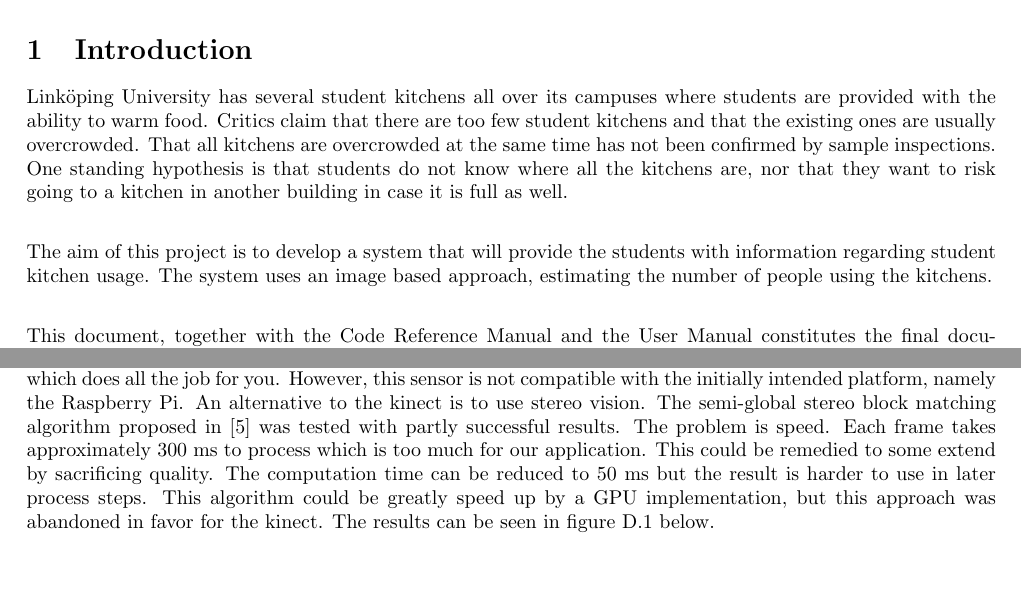
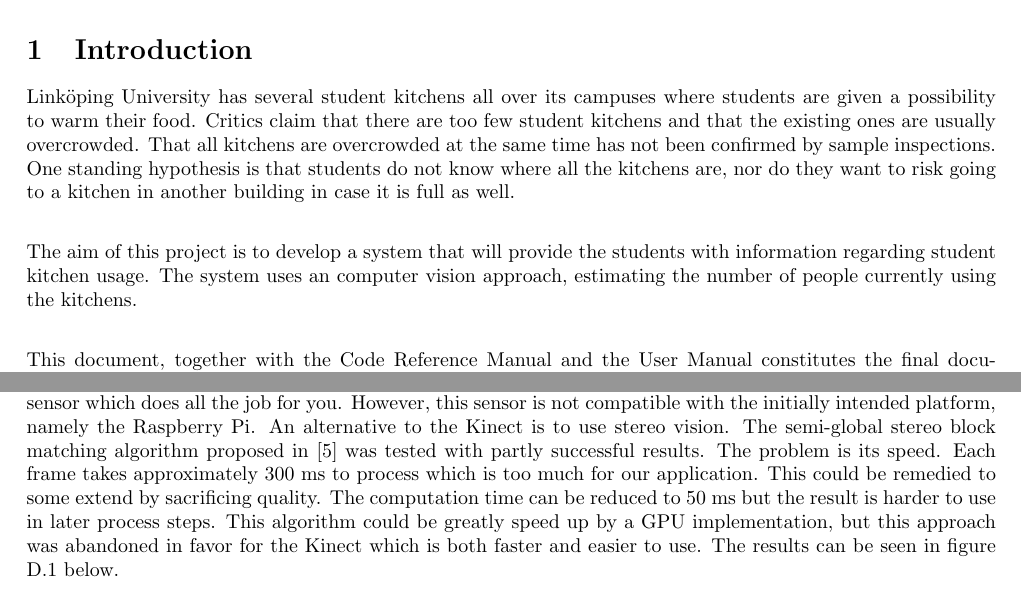
Before and after one commit to GroupDenseKitchen/KitchenOccupation, a LaTeX document (doc/Technical Report/Technical Report.tex, which reads doc/Technical Report/text_files/introduction.tex, doc/Technical Report/text_files/stereo_blockmatching.tex): two parts of pages 5 and 18 of 24, joined at a grey line, cut so that both start at the same text. Compiled offline with pdfLaTeX.

Commit message:
Tech report update, spell corerction etc.

```diff
--- a/doc/Technical Report/text_files/introduction.tex
+++ b/doc/Technical Report/text_files/introduction.tex
@@ -1,5 +1,5 @@
-Linköping University has several student kitchens all over its campuses where students are provided with the ability to warm food. Critics claim that there are too few student kitchens and that the existing ones are usually overcrowded. That all kitchens are overcrowded at the same time has not been confirmed by sample inspections. One standing hypothesis is that students do not know where all the kitchens are, nor that they want to risk going to a kitchen in another building in case it is full as well.\\
+Linköping University has several student kitchens all over its campuses where students are given a possibility to warm their food. Critics claim that there are too few student kitchens and that the existing ones are usually overcrowded. That all kitchens are overcrowded at the same time has not been confirmed by sample inspections. One standing hypothesis is that students do not know where all the kitchens are, nor do they want to risk going to a kitchen in another building in case it is full as well.\\
 
-The aim of this project is to develop a system that will provide the students with information regarding student kitchen usage. The system uses an image based approach, estimating the number of people using the kitchens.\\
+The aim of this project is to develop a system that will provide the students with information regarding student kitchen usage. The system uses an computer vision approach, estimating the number of people currently using the kitchens.\\
 
 This document, together with the Code Reference Manual and the User Manual constitutes the final documentation of the project and describes the current implementation together with some failed attempts and conclusions drawn from these. Performance results of the current implementation are presented in section \ref{sec:evaluation} of this document.
--- a/doc/Technical Report/text_files/stereo_blockmatching.tex
+++ b/doc/Technical Report/text_files/stereo_blockmatching.tex
@@ -1,5 +1,5 @@
 
-There are different ways in which one can obtain depth information. The easiest is perhaps to use a kinect sensor which does all the job for you. However, this sensor is not compatible with the initially intended platform, namely the Raspberry Pi. An alternative to the kinect is to use stereo vision. The semi-global stereo block matching algorithm proposed in \cite{StereoBM} was tested with partly successful results. The problem is speed. Each frame takes approximately 300 ms to process which is too much for our application. This could be remedied to some extend by sacrificing quality. The computation time can be reduced to 50 ms but the result is harder to use in later process steps. This algorithm could be greatly speed up by a GPU implementation, but this approach was abandoned in favor for the kinect. The results can be seen in figure \ref{fig:Stereo} below.
+There are different ways in which one can obtain depth information. The easiest is perhaps to use a Kinect sensor which does all the job for you. However, this sensor is not compatible with the initially intended platform, namely the Raspberry Pi. An alternative to the Kinect is to use stereo vision. The semi-global stereo block matching algorithm proposed in \cite{StereoBM} was tested with partly successful results. The problem is its speed. Each frame takes approximately 300 ms to process which is too much for our application. This could be remedied to some extend by sacrificing quality. The computation time can be reduced to 50 ms but the result is harder to use in later process steps. This algorithm could be greatly speed up by a GPU implementation, but this approach was abandoned in favor for the Kinect which is both faster and easier to use. The results can be seen in figure \ref{fig:Stereo} below.
 
 \vspace{1cm}
 \begin{figure}[htb]
```
Also changed, not shown: doc/Technical Report/text_files/current_pipeline.tex (+2 -2 lines), doc/Technical Report/text_files/system_overview.tex (+2 -2 lines), doc/User Manual/User Manual.pdf.
